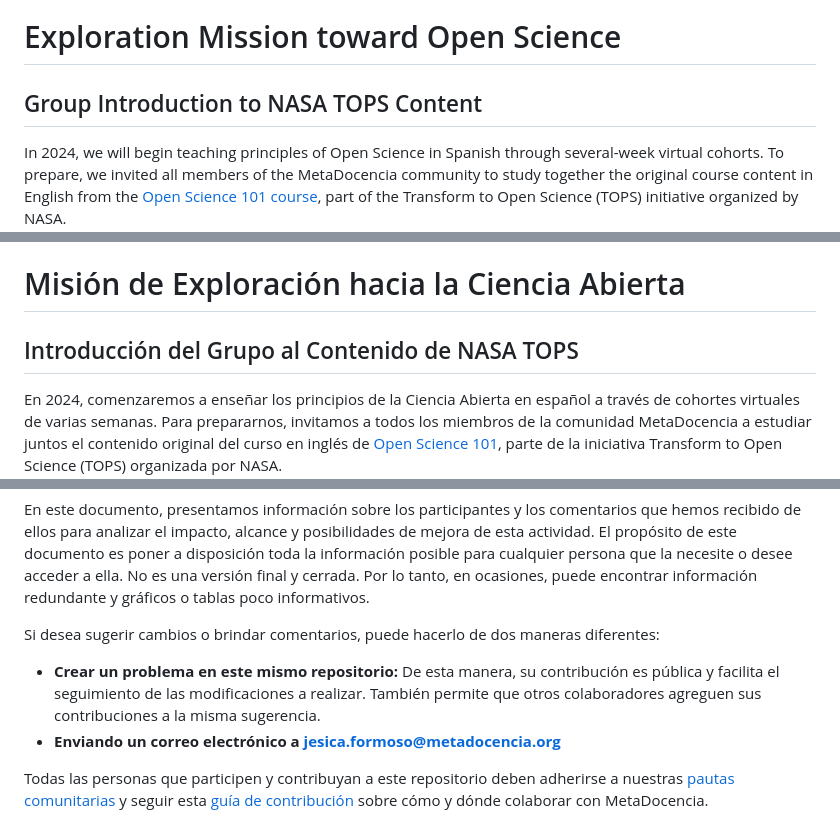
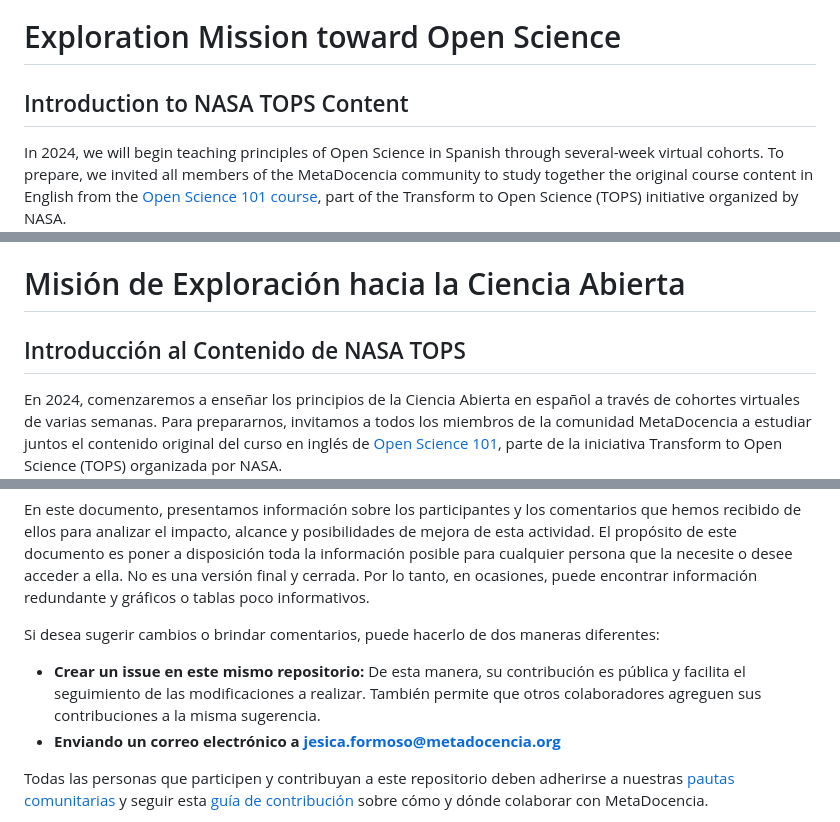
Before and after one commit to MetaDocencia/reportes-publicos, a Markdown page: mision_exploracion/README.md, 3 parts joined by grey strips. Rendered like a GitHub page.

```diff
--- a/mision_exploracion/README.md
+++ b/mision_exploracion/README.md
@@ -2,7 +2,7 @@
 
 # Exploration Mission toward Open Science
 
-## Group Introduction to NASA TOPS Content
+## Introduction to NASA TOPS Content
 
 In 2024, we will begin teaching principles of Open Science in Spanish through several-week virtual cohorts. To prepare, we invited all members of the MetaDocencia community to study together the original course content in English from the [Open Science 101 course](https://openscience101.org/), part of the Transform to Open Science (TOPS) initiative organized by NASA.
 
@@ -27,7 +27,7 @@ All our materials follow this [license](https://github.com/MetaDocencia/docs/blo
 
 # Misión de Exploración hacia la Ciencia Abierta
 
-## Introducción del Grupo al Contenido de NASA TOPS
+## Introducción al Contenido de NASA TOPS
 
 En 2024, comenzaremos a enseñar los principios de la Ciencia Abierta en español a través de cohortes virtuales de varias semanas. Para prepararnos, invitamos a todos los miembros de la comunidad MetaDocencia a estudiar juntos el contenido original del curso en inglés de [Open Science 101](https://openscience101.org/), parte de la iniciativa Transform to Open Science (TOPS) organizada por NASA.
 
@@ -37,7 +37,7 @@ En este documento, presentamos información sobre los participantes y los coment
 
 Si desea sugerir cambios o brindar comentarios, puede hacerlo de dos maneras diferentes:
 
-- **Crear un problema en este mismo repositorio:** De esta manera, su contribución es pública y facilita el seguimiento de las modificaciones a realizar. También permite que otros colaboradores agreguen sus contribuciones a la misma sugerencia.
+- **Crear un issue en este mismo repositorio:** De esta manera, su contribución es pública y facilita el seguimiento de las modificaciones a realizar. También permite que otros colaboradores agreguen sus contribuciones a la misma sugerencia.
 - **Enviando un correo electrónico a jesica.formoso@metadocencia.org**
 
 Todas las personas que participen y contribuyan a este repositorio deben adherirse a nuestras [pautas comunitarias](https://www.metadocencia.org/pdc/) y seguir esta [guía de contribución](https://github.com/MetaDocencia/docs/blob/master/CONTRIBUIR.md) sobre cómo y dónde colaborar con MetaDocencia.
```
